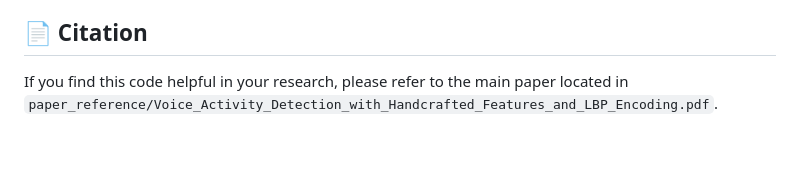
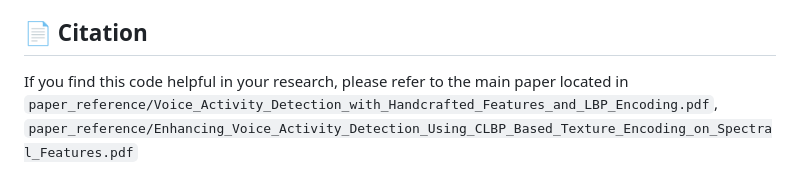
Before and after one commit to Vinhnub/Voice-Activity-Detect, a Markdown page: README.md, the part around the change. Drawn GitHub-style; blank space fills up the shorter version.

Commit message:
final README

```diff
--- a/README.md
+++ b/README.md
@@ -74,4 +74,4 @@ We are actively restructuring this codebase from a research prototype (Jupyter N
 
 ## 📄 Citation
 
-If you find this code helpful in your research, please refer to the main paper located in `paper_reference/Voice_Activity_Detection_with_Handcrafted_Features_and_LBP_Encoding.pdf`.
+If you find this code helpful in your research, please refer to the main paper located in `paper_reference/Voice_Activity_Detection_with_Handcrafted_Features_and_LBP_Encoding.pdf`, `paper_reference/Enhancing_Voice_Activity_Detection_Using_CLBP_Based_Texture_Encoding_on_Spectral_Features.pdf`
```
